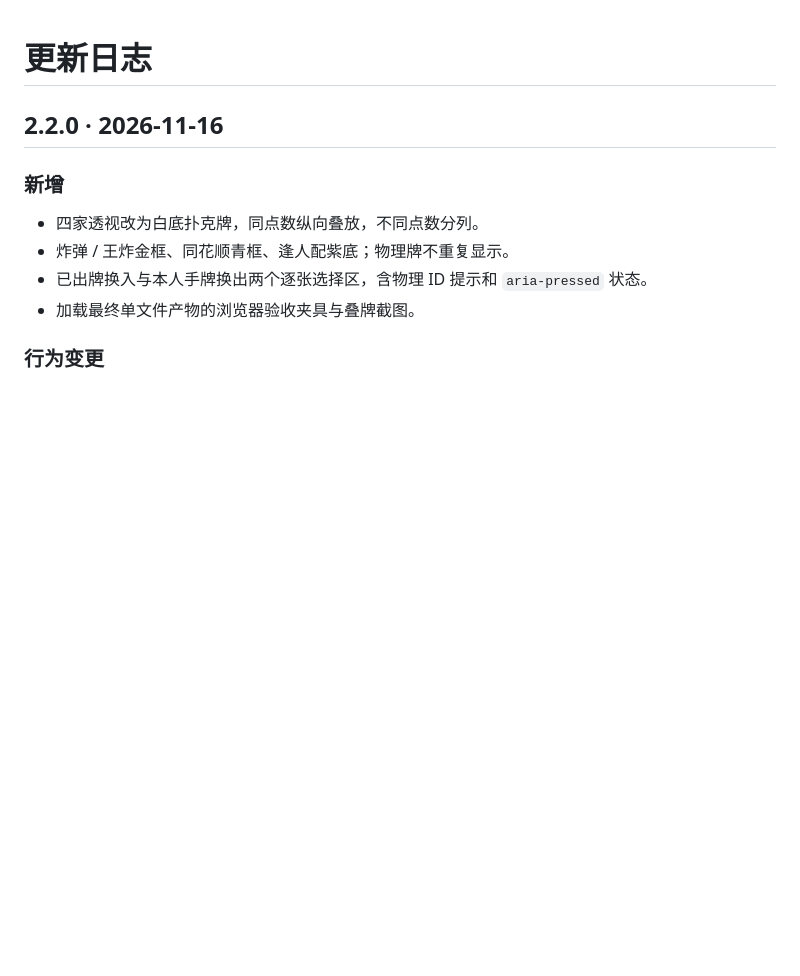
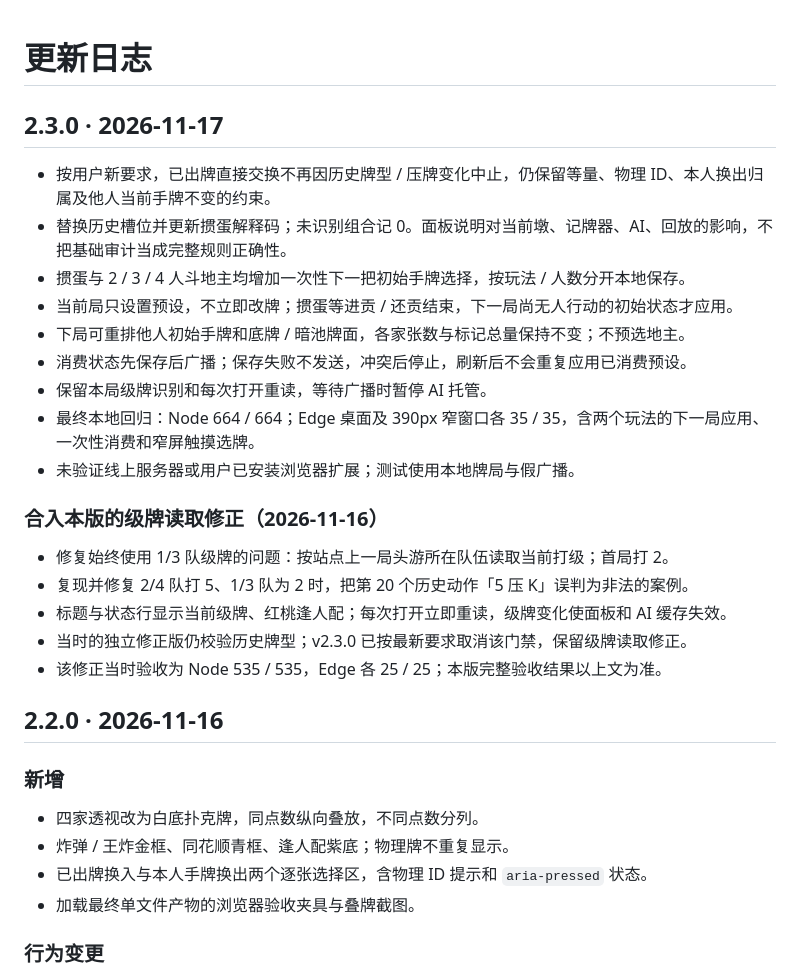
Before and after one commit to qiaoda2021/hullqin-deck-forge, a Markdown page: CHANGELOG.md, the part around the change. GitHub-like rendering; blank space fills up the shorter version.

```diff
--- a/CHANGELOG.md
+++ b/CHANGELOG.md
@@ -1,4 +1,24 @@
 # 更新日志
+
+## 2.3.0 · 2026-11-17
+
+- 按用户新要求，已出牌直接交换不再因历史牌型 / 压牌变化中止，仍保留等量、物理 ID、本人换出归属及他人当前手牌不变的约束。
+- 替换历史槽位并更新掼蛋解释码；未识别组合记 0。面板说明对当前墩、记牌器、AI、回放的影响，不把基础审计当成完整规则正确性。
+- 掼蛋与 2 / 3 / 4 人斗地主均增加一次性下一把初始手牌选择，按玩法 / 人数分开本地保存。
+- 当前局只设置预设，不立即改牌；掼蛋等进贡 / 还贡结束，下一局尚无人行动的初始状态才应用。
+- 下局可重排他人初始手牌和底牌 / 暗池牌面，各家张数与标记总量保持不变；不预选地主。
+- 消费状态先保存后广播；保存失败不发送，冲突后停止，刷新后不会重复应用已消费预设。
+- 保留本局级牌识别和每次打开重读，等待广播时暂停 AI 托管。
+- 最终本地回归：Node 664 / 664；Edge 桌面及 390px 窄窗口各 35 / 35，含两个玩法的下一局应用、一次性消费和窄屏触摸选牌。
+- 未验证线上服务器或用户已安装浏览器扩展；测试使用本地牌局与假广播。
+
+### 合入本版的级牌读取修正（2026-11-16）
+
+- 修复始终使用 1/3 队级牌的问题：按站点上一局头游所在队伍读取当前打级；首局打 2。
+- 复现并修复 2/4 队打 5、1/3 队为 2 时，把第 20 个历史动作「5 压 K」误判为非法的案例。
+- 标题与状态行显示当前级牌、红桃逢人配；每次打开立即重读，级牌变化使面板和 AI 缓存失效。
+- 当时的独立修正版仍校验历史牌型；v2.3.0 已按最新要求取消该门禁，保留级牌读取修正。
+- 该修正当时验收为 Node 535 / 535，Edge 各 25 / 25；本版完整验收结果以上文为准。
 
 ## 2.2.0 · 2026-11-16
 
```
Also changed, not shown: README.md (+34 -11 lines), demo/stacked-cards.png, 9 other files.
